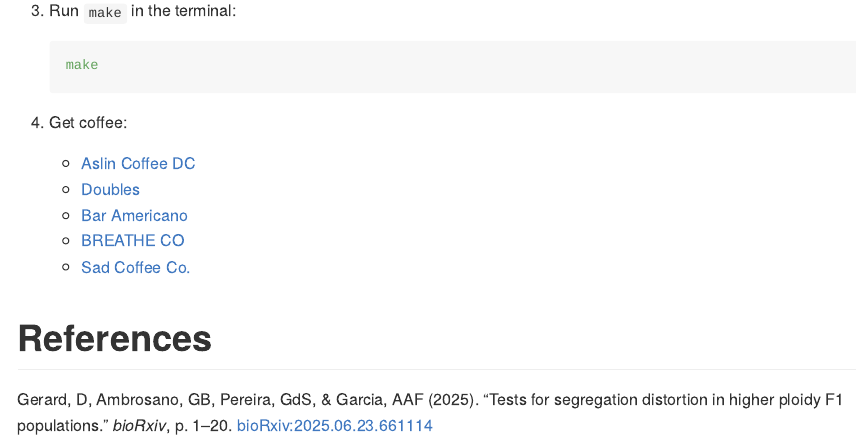
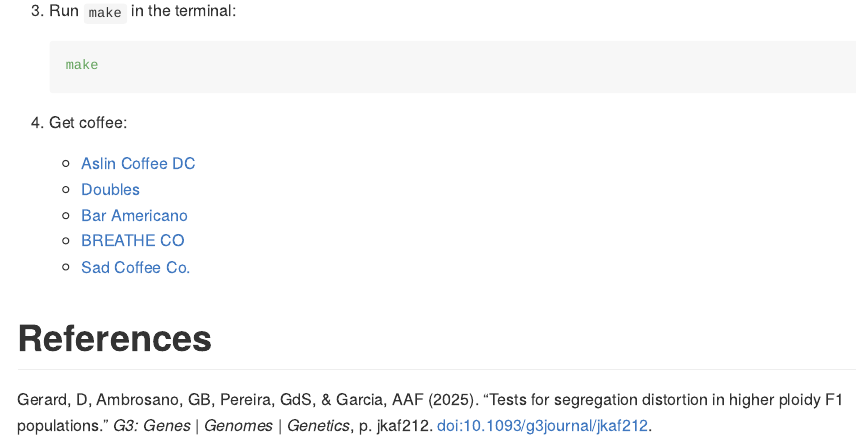
Before and after one commit to dcgerard/seganal, an R Markdown document (README.Rmd): the page in a window 1100 px wide, from 330 px down. The pictures show the output file README.md that the author committed with the source, drawn offline in the style of GitHub; badge pictures from the web are left out.

Commit message:
update citation

```diff
--- a/README.Rmd
+++ b/README.Rmd
@@ -42,4 +42,4 @@ This repo contains the analysis scripts needed to reproduce the simulations of G
 
 # References
 
-Gerard, D, Ambrosano, GB, Pereira, GdS, & Garcia, AAF (2025). "Tests for segregation distortion in higher ploidy F1 populations." _bioRxiv_, p. 1--20. [bioRxiv:2025.06.23.661114](https://doi.org/10.1101/2025.06.23.661114)
+Gerard, D, Ambrosano, GB, Pereira, GdS, & Garcia, AAF (2025). "Tests for segregation distortion in higher ploidy F1 populations." _G3: Genes | Genomes | Genetics_, p. jkaf212. [doi:10.1093/g3journal/jkaf212](https://doi.org/10.1093/g3journal/jkaf212).
```
Also changed, not shown: README.md.
